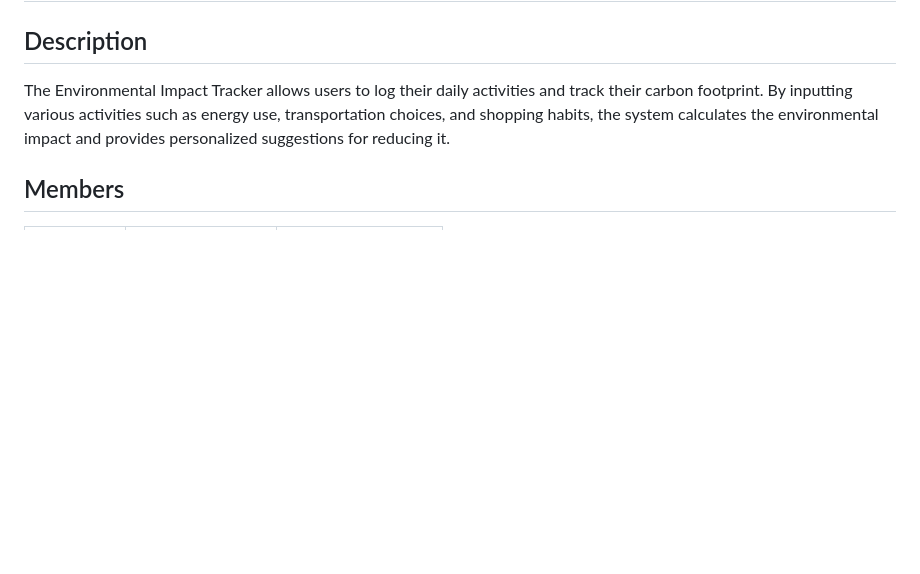
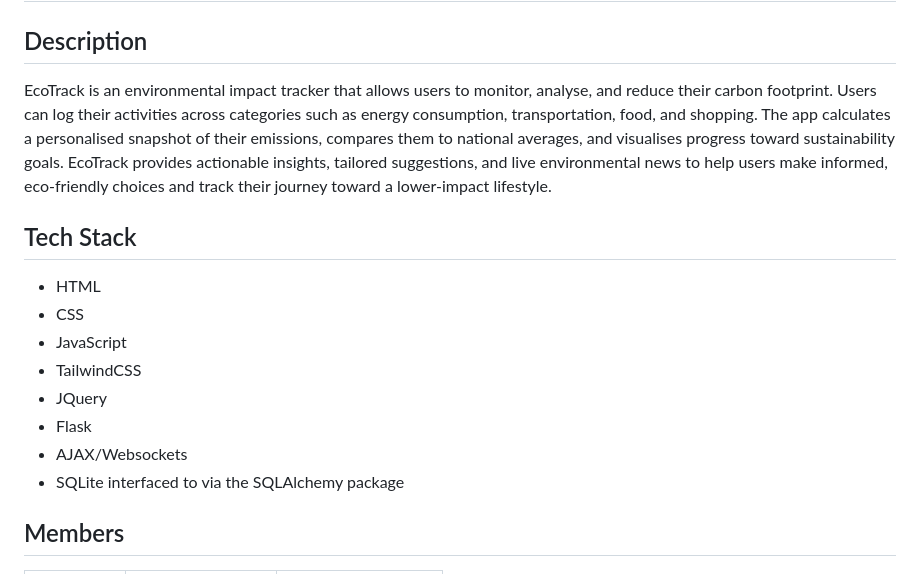
Before and after one commit to AaronJai/CITS3403_PROJECT, a Markdown page: README.md, the part around the change. Rendered like a GitHub page; blank space fills up the shorter version.

Commit message:
chore: update description and add tech stack in readme

```diff
--- a/README.md
+++ b/README.md
@@ -2,7 +2,17 @@
 
 ## Description
 
-The Environmental Impact Tracker allows users to log their daily activities and track their carbon footprint. By inputting various activities such as energy use, transportation choices, and shopping habits, the system calculates the environmental impact and provides personalized suggestions for reducing it.
+EcoTrack is an environmental impact tracker that allows users to monitor, analyse, and reduce their carbon footprint. Users can log their activities across categories such as energy consumption, transportation, food, and shopping. The app calculates a personalised snapshot of their emissions, compares them to national averages, and visualises progress toward sustainability goals. EcoTrack provides actionable insights, tailored suggestions, and live environmental news to help users make informed, eco-friendly choices and track their journey toward a lower-impact lifestyle.
+
+## Tech Stack
+- HTML
+- CSS
+- JavaScript
+- TailwindCSS
+- JQuery
+- Flask
+- AJAX/Websockets
+- SQLite interfaced to via the SQLAlchemy package
 
 ## Members
 
```
